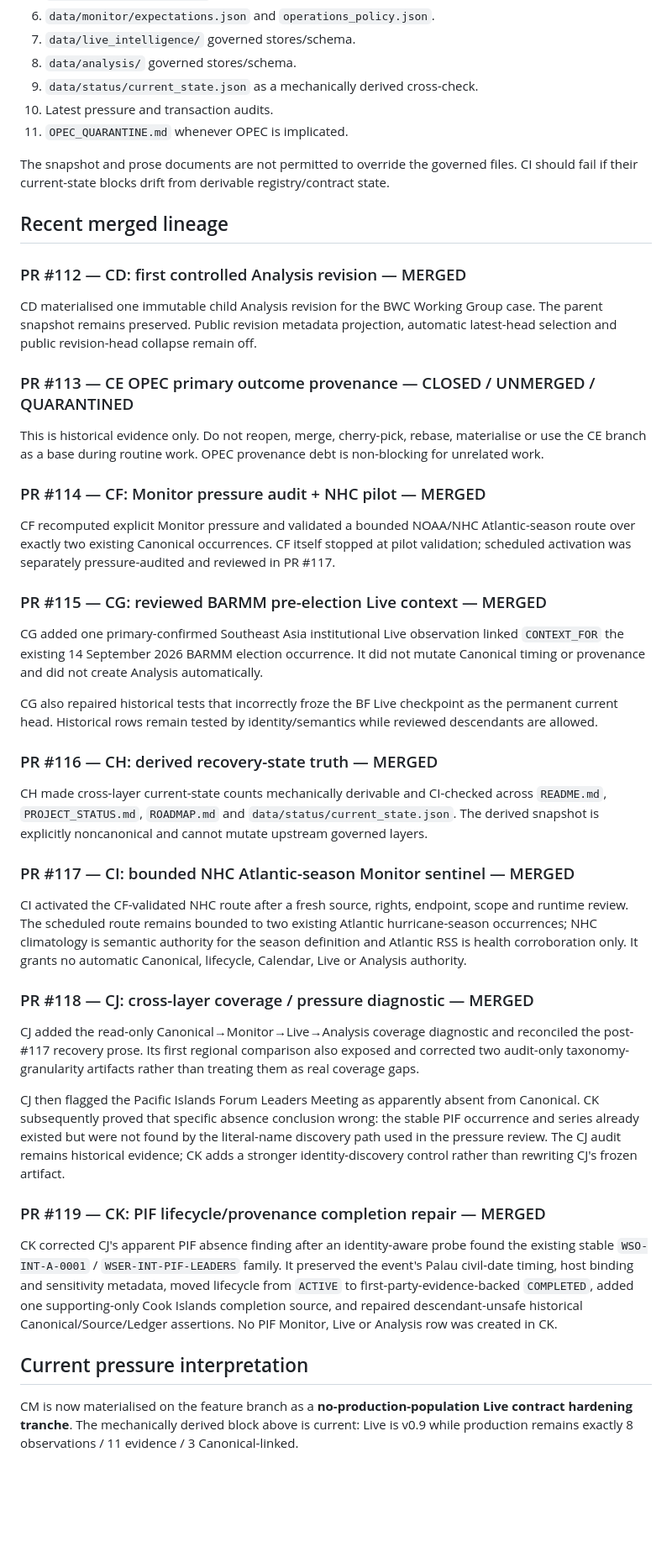
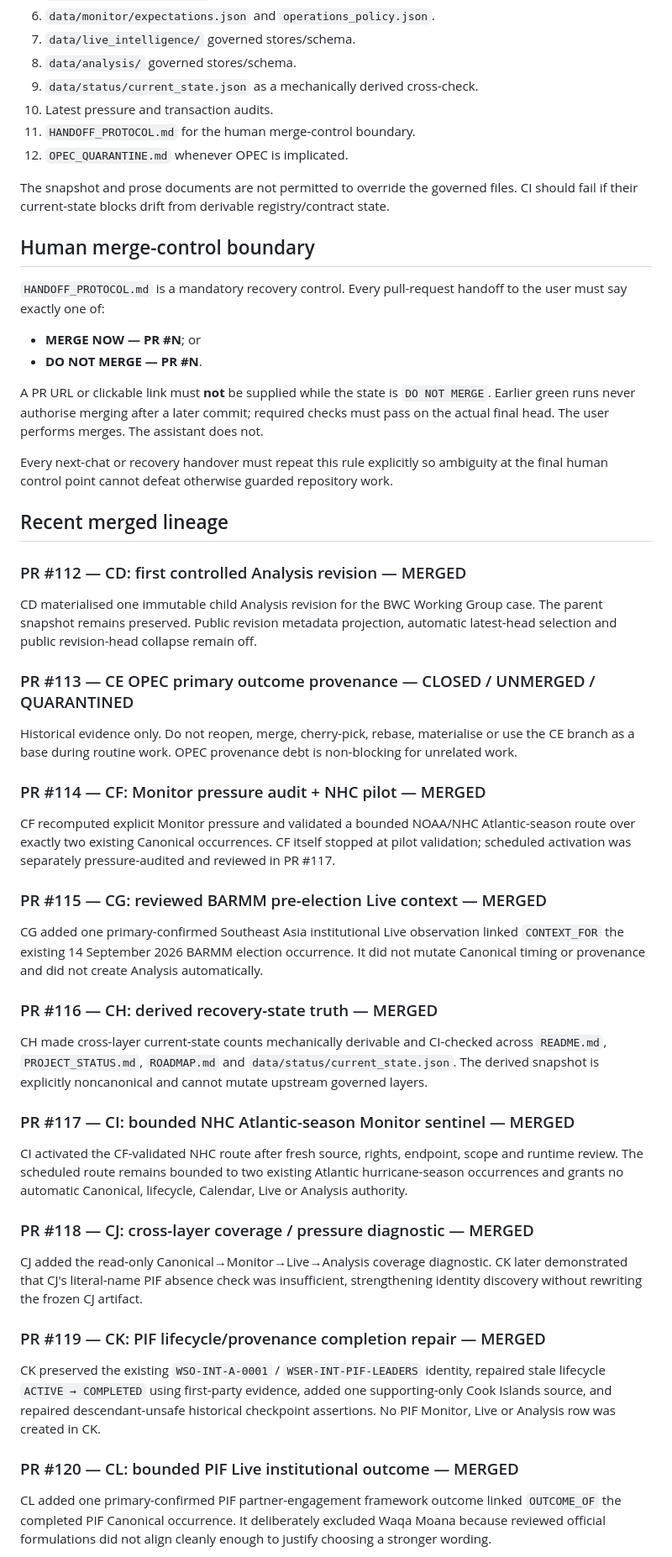
Before and after one commit to MusicOfScience/world-signals, a Markdown page: PROJECT_STATUS.md, the part around one of its changes. Shown at 84% size. Rendered like a GitHub page; blank space fills up the shorter version.

```diff
--- a/PROJECT_STATUS.md
+++ b/PROJECT_STATUS.md
@@ -31,9 +31,21 @@ This file is a human recovery surface subordinate to `WORLD_SIGNALS_PROJECT_CHAR
 8. `data/analysis/` governed stores/schema.
 9. `data/status/current_state.json` as a mechanically derived cross-check.
 10. Latest pressure and transaction audits.
-11. `OPEC_QUARANTINE.md` whenever OPEC is implicated.
+11. `HANDOFF_PROTOCOL.md` for the human merge-control boundary.
+12. `OPEC_QUARANTINE.md` whenever OPEC is implicated.
 
 The snapshot and prose documents are not permitted to override the governed files. CI should fail if their current-state blocks drift from derivable registry/contract state.
+
+## Human merge-control boundary
+
+`HANDOFF_PROTOCOL.md` is a mandatory recovery control. Every pull-request handoff to the user must say exactly one of:
+
+- **MERGE NOW — PR #N**; or
+- **DO NOT MERGE — PR #N**.
+
+A PR URL or clickable link must **not** be supplied while the state is `DO NOT MERGE`. Earlier green runs never authorise merging after a later commit; required checks must pass on the actual final head. The user performs merges. The assistant does not.
+
+Every next-chat or recovery handover must repeat this rule explicitly so ambiguity at the final human control point cannot defeat otherwise guarded repository work.
 
 ## Recent merged lineage
 
@@ -43,7 +55,7 @@ CD materialised one immutable child Analysis revision for the BWC Working Group
 
 ### PR #113 — CE OPEC primary outcome provenance — CLOSED / UNMERGED / QUARANTINED
 
-This is historical evidence only. Do not reopen, merge, cherry-pick, rebase, materialise or use the CE branch as a base during routine work. OPEC provenance debt is non-blocking for unrelated work.
+Historical evidence only. Do not reopen, merge, cherry-pick, rebase, materialise or use the CE branch as a base during routine work. OPEC provenance debt is non-blocking for unrelated work.
 
 ### PR #114 — CF: Monitor pressure audit + NHC pilot — MERGED
 
@@ -53,27 +65,23 @@ CF recomputed explicit Monitor pressure and validated a bounded NOAA/NHC Atlanti
 
 CG added one primary-confirmed Southeast Asia institutional Live observation linked `CONTEXT_FOR` the existing 14 September 2026 BARMM election occurrence. It did not mutate Canonical timing or provenance and did not create Analysis automatically.
 
-CG also repaired historical tests that incorrectly froze the BF Live checkpoint as the permanent current head. Historical rows remain tested by identity/semantics while reviewed descendants are allowed.
-
 ### PR #116 — CH: derived recovery-state truth — MERGED
 
 CH made cross-layer current-state counts mechanically derivable and CI-checked across `README.md`, `PROJECT_STATUS.md`, `ROADMAP.md` and `data/status/current_state.json`. The derived snapshot is explicitly noncanonical and cannot mutate upstream governed layers.
 
 ### PR #117 — CI: bounded NHC Atlantic-season Monitor sentinel — MERGED
 
-CI activated the CF-validated NHC route after a fresh source, rights, endpoint, scope and runtime review. The scheduled route remains bounded to two existing Atlantic hurricane-season occurrences; NHC climatology is semantic authority for the season definition and Atlantic RSS is health corroboration only. It grants no automatic Canonical, lifecycle, Calendar, Live or Analysis authority.
+CI activated the CF-validated NHC route after fresh source, rights, endpoint, scope and runtime review. The scheduled route remains bounded to two existing Atlantic hurricane-season occurrences and grants no automatic Canonical, lifecycle, Calendar, Live or Analysis authority.
 
 ### PR #118 — CJ: cross-layer coverage / pressure diagnostic — MERGED
 
-CJ added the read-only Canonical→Monitor→Live→Analysis coverage diagnostic and reconciled the post-#117 recovery prose. Its first regional comparison also exposed and corrected two audit-only taxonomy-granularity artifacts rather than treating them as real coverage gaps.
-
-CJ then flagged the Pacific Islands Forum Leaders Meeting as apparently absent from Canonical. CK subsequently proved that specific absence conclusion wrong: the stable PIF occurrence and series already existed but were not found by the literal-name discovery path used in the pressure review. The CJ audit remains historical evidence; CK adds a stronger identity-discovery control rather than rewriting CJ's frozen artifact.
+CJ added the read-only Canonical→Monitor→Live→Analysis coverage diagnostic. CK later demonstrated that CJ's literal-name PIF absence check was insufficient, strengthening identity discovery without rewriting the frozen CJ artifact.
 
 ### PR #119 — CK: PIF lifecycle/provenance completion repair — MERGED
 
-CK corrected CJ's apparent PIF absence finding after an identity-aware probe found the existing stable `WSO-INT-A-0001` / `WSER-INT-PIF-LEADERS` family. It preserved the event's Palau civil-date timing, host binding and sensitivity metadata, moved lifecycle from `ACTIVE` to first-party-evidence-backed `COMPLETED`, added one supporting-only Cook Islands completion source, and repaired descendant-unsafe historical Canonical/Source/Ledger assertions. No PIF Monitor, Live or Analysis row was created in CK.
+CK preserved the existing `WSO-INT-A-0001` / `WSER-INT-PIF-LEADERS` identity, repaired stale lifecycle `ACTIVE → COMPLETED` using first-party evidence, added one supporting-only Cook Islands source, and repaired descendant-unsafe historical checkpoint assertions. No PIF Monitor, Live or Analysis row was created in CK.
 
-## Current pressure interpretation
+### PR #120 — CL: bounded PIF Live institutional outcome — MERGED
 
-CM is now materialised on the feature branch as a **no-production-population Live contract hardening tranche**. The mechanically derived block above is current: Live is v0.9 while production remains exactly 8 observations / 11 evidence / 3 Canonical-linked.
+CL added one primary-confirmed PIF partner-engagement framework outcome linked `OUTCOME_OF` the completed PIF Canonical occurrence. It deliberately excluded Waqa Moana because reviewed official formulations did not align cleanly enough to justify choosing a stronger wording.
 
```
Also changed, not shown: other parts of PROJECT_STATUS.md (+47 -17 lines).
